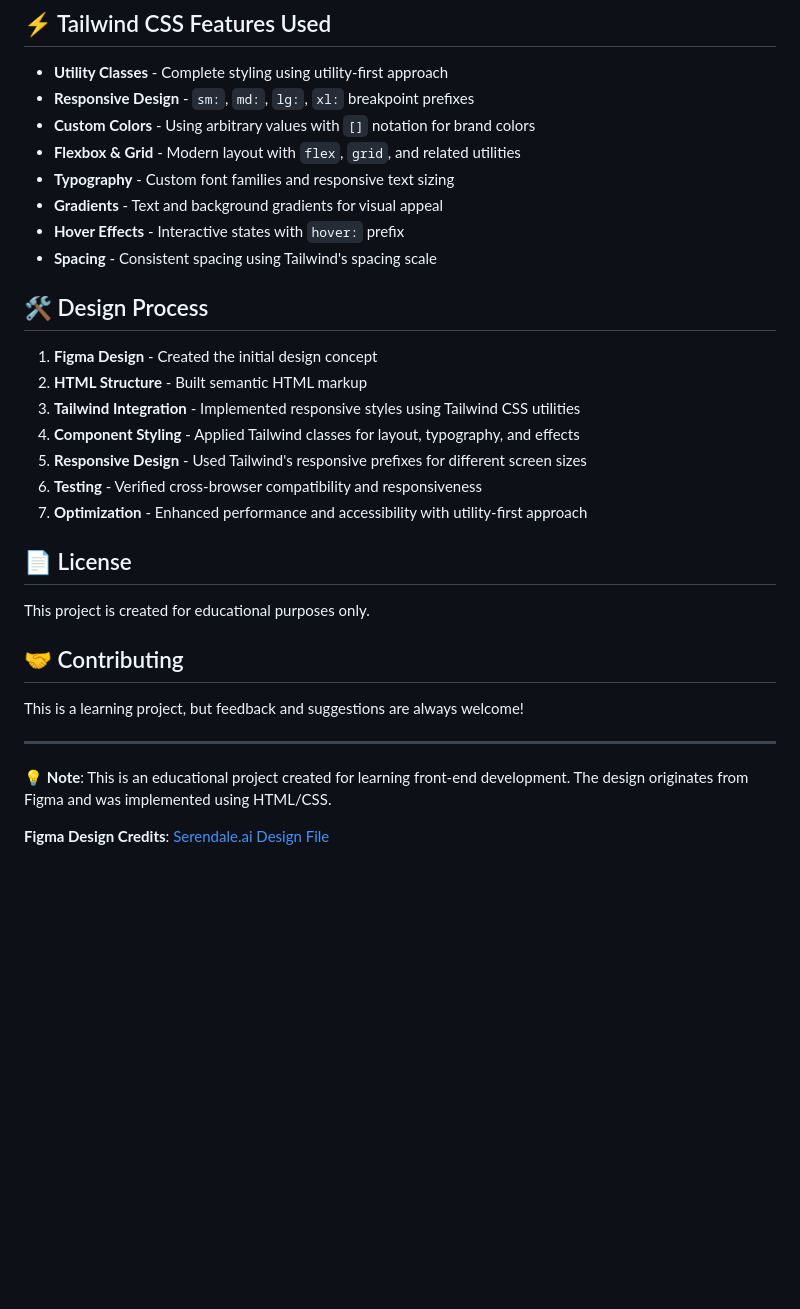
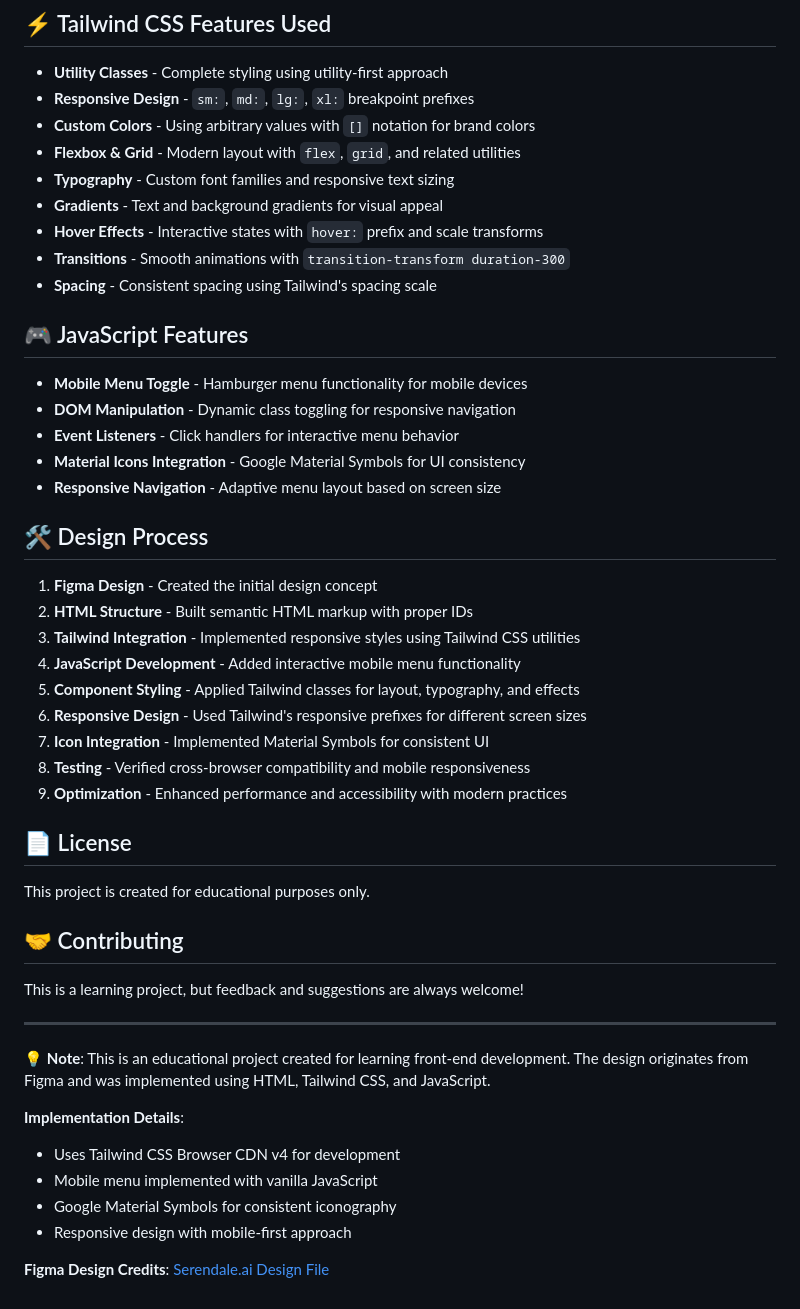
Before and after one commit to Arek7078/landing-page---figma, a Markdown page: README.md, the part around the change printed below. Drawn GitHub-style; blank space fills up the shorter version.

```diff
--- a/README.md
+++ b/README.md
@@ -96,18 +114,29 @@ Tailwind's responsive design follows a mobile-first approach where base classes
 - **Flexbox & Grid** - Modern layout with `flex`, `grid`, and related utilities
 - **Typography** - Custom font families and responsive text sizing
 - **Gradients** - Text and background gradients for visual appeal
-- **Hover Effects** - Interactive states with `hover:` prefix
+- **Hover Effects** - Interactive states with `hover:` prefix and scale transforms
+- **Transitions** - Smooth animations with `transition-transform duration-300`
 - **Spacing** - Consistent spacing using Tailwind's spacing scale
+
+## 🎮 JavaScript Features
+
+- **Mobile Menu Toggle** - Hamburger menu functionality for mobile devices
+- **DOM Manipulation** - Dynamic class toggling for responsive navigation
+- **Event Listeners** - Click handlers for interactive menu behavior
+- **Material Icons Integration** - Google Material Symbols for UI consistency
+- **Responsive Navigation** - Adaptive menu layout based on screen size
 
 ## 🛠️ Design Process
 
 1. **Figma Design** - Created the initial design concept
-2. **HTML Structure** - Built semantic HTML markup
+2. **HTML Structure** - Built semantic HTML markup with proper IDs
 3. **Tailwind Integration** - Implemented responsive styles using Tailwind CSS utilities
-4. **Component Styling** - Applied Tailwind classes for layout, typography, and effects
-5. **Responsive Design** - Used Tailwind's responsive prefixes for different screen sizes
-6. **Testing** - Verified cross-browser compatibility and responsiveness
-7. **Optimization** - Enhanced performance and accessibility with utility-first approach
+4. **JavaScript Development** - Added interactive mobile menu functionality
+5. **Component Styling** - Applied Tailwind classes for layout, typography, and effects
+6. **Responsive Design** - Used Tailwind's responsive prefixes for different screen sizes
+7. **Icon Integration** - Implemented Material Symbols for consistent UI
+8. **Testing** - Verified cross-browser compatibility and mobile responsiveness
+9. **Optimization** - Enhanced performance and accessibility with modern practices
 
 ## 📄 License
 
@@ -119,6 +148,13 @@ This is a learning project, but feedback and suggestions are always welcome!
 
 ---
 
-💡 **Note**: This is an educational project created for learning front-end development. The design originates from Figma and was implemented using HTML/CSS.
+💡 **Note**: This is an educational project created for learning front-end development. The design originates from Figma and was implemented using HTML, Tailwind CSS, and JavaScript.
+
+**Implementation Details**:
+
+- Uses Tailwind CSS Browser CDN v4 for development
+- Mobile menu implemented with vanilla JavaScript
+- Google Material Symbols for consistent iconography
+- Responsive design with mobile-first approach
 
 **Figma Design Credits**: [Serendale.ai Design File](https://www.figma.com/design/BfTEURpgIZOl0ROscQ1B0J/Serendale.ai---AI-based-Blockchain-Hero-Exploration--Community-?node-id=0-1&p=f&t=9Bi2TiZr59WJV689-0)
```
Also changed, not shown: other parts of README.md (+29 -11 lines).
